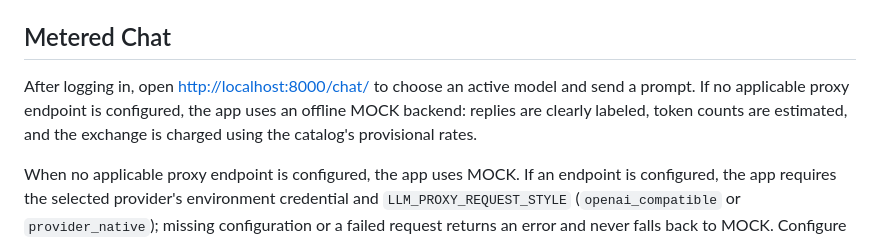
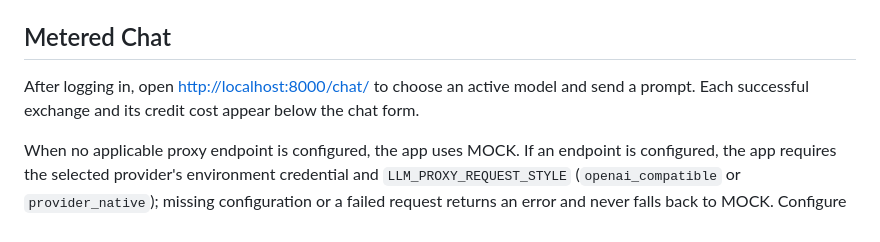
Before and after one commit to ais-eia/itent-45-midterm, a Markdown page: README.md, the part around the change. Drawn GitHub-style.

Commit message:
docs: clarify metered chat interface

```diff
--- a/README.md
+++ b/README.md
@@ -41,7 +41,7 @@ Browse active provisional models at <http://localhost:8000/models/>. The picker
 
 ## Metered Chat
 
-After logging in, open <http://localhost:8000/chat/> to choose an active model and send a prompt. If no applicable proxy endpoint is configured, the app uses an offline MOCK backend: replies are clearly labeled, token counts are estimated, and the exchange is charged using the catalog's provisional rates.
+After logging in, open <http://localhost:8000/chat/> to choose an active model and send a prompt. Each successful exchange and its credit cost appear below the chat form.
 
 When no applicable proxy endpoint is configured, the app uses MOCK. If an endpoint is configured, the app requires the selected provider's environment credential and `LLM_PROXY_REQUEST_STYLE` (`openai_compatible` or `provider_native`); missing configuration or a failed request returns an error and never falls back to MOCK. Configure `LLM_PROXY_BASE_URL` or a provider-specific `OPENAI_PROXY_BASE_URL`, `ANTHROPIC_PROXY_BASE_URL`, or `GOOGLE_PROXY_BASE_URL` override, the corresponding `OPENAI_API_KEY`, `ANTHROPIC_API_KEY`, or `GOOGLE_API_KEY`, and `LLM_MAX_OUTPUT_TOKENS` in your local `.env`. The proxy request contract is not confirmed. Never commit, print, or log credential values or proxy endpoint values.
 
```
